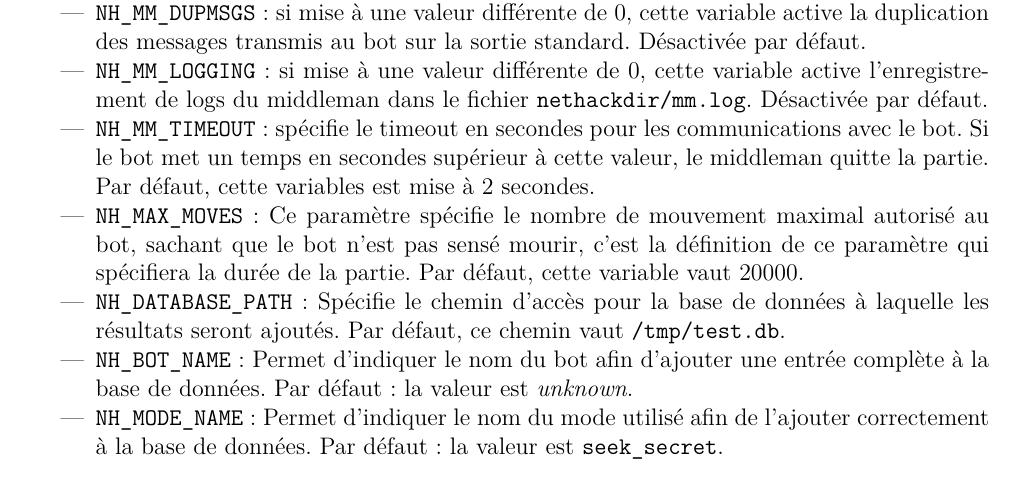
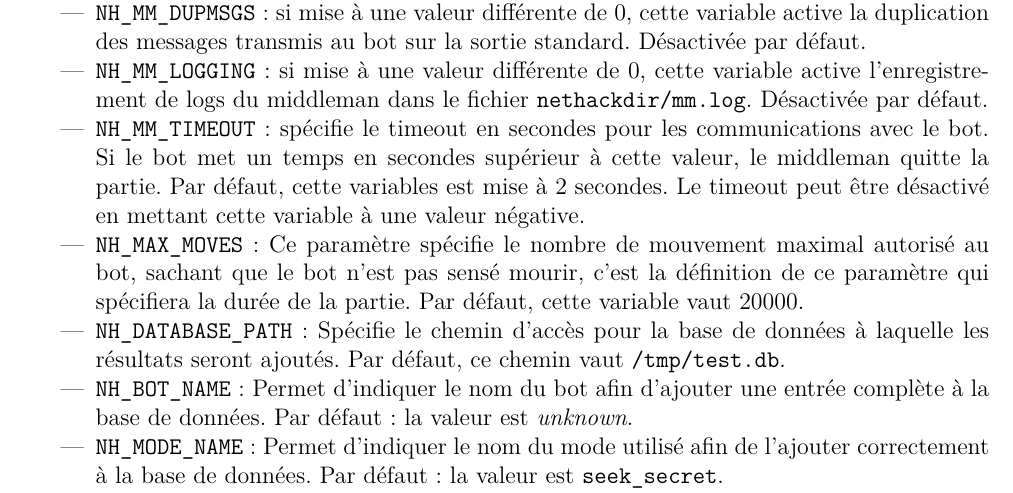
Before and after one commit to medrimonia/PFA-Nethack, a LaTeX document (papers/rapport/rapport.tex): part of page 11 of 44, cut so that both start at the same text. Compiled offline with pdfLaTeX.

Commit message:
papers: nouvelle doc sur NH_MM_TIMEOUT

```diff
--- a/papers/rapport/rapport.tex
+++ b/papers/rapport/rapport.tex
@@ -503,7 +503,8 @@ existantes pour le jeu. Les principales fonctions appelées sont les suivantes
 \item \verb!NH_MM_TIMEOUT! : spécifie le timeout en secondes pour les
 	communications avec le bot. Si le bot met un temps en secondes supérieur à
 	cette valeur, le middleman quitte la partie. Par défaut, cette variables
-	est mise à 2 secondes.
+	est mise à 2 secondes. Le timeout peut être désactivé en mettant cette
+	variable à une valeur négative.
 \item \verb!NH_MAX_MOVES! :
   Ce paramètre spécifie le nombre de mouvement maximal autorisé au bot, sachant
   que le bot n'est pas sensé mourir, c'est la définition de ce paramètre qui
```
Also changed, not shown: papers/manuel/manuel.tex (+1 -1 lines).
